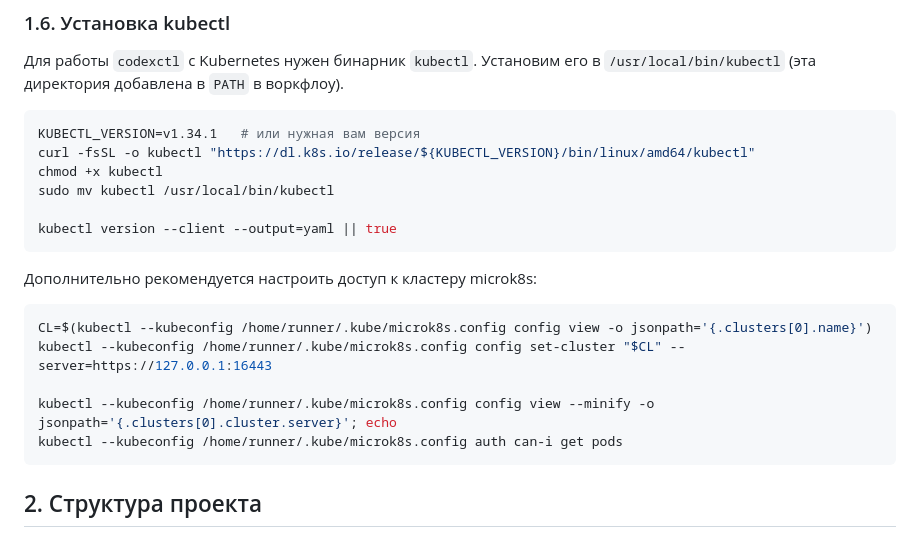
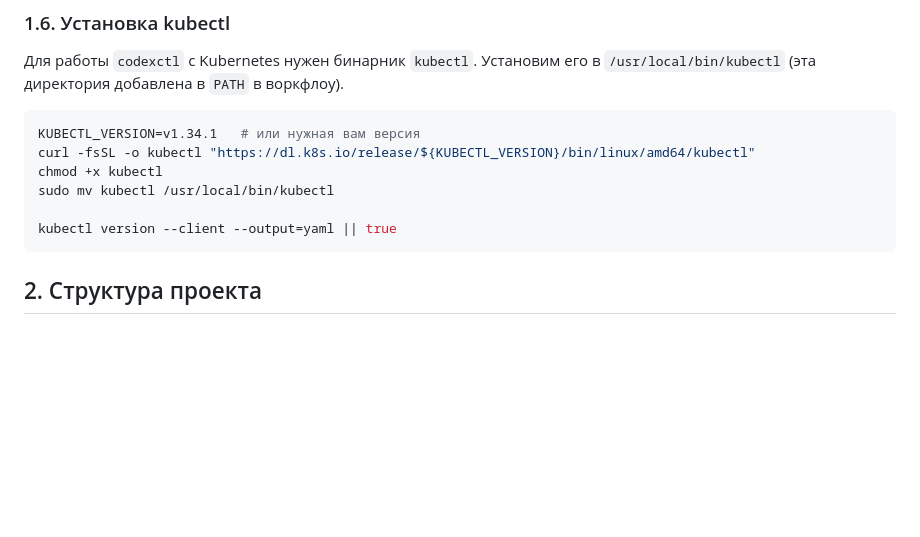
Before and after one commit to codex-k8s/project-example, a Markdown page: README_RU.md, the part around the change. GitHub-like rendering; blank space fills up the shorter version.

````diff
--- a/README_RU.md
+++ b/README_RU.md
@@ -148,16 +148,6 @@ chmod +x kubectl
 sudo mv kubectl /usr/local/bin/kubectl
 
 kubectl version --client --output=yaml || true
-```
-
-Дополнительно рекомендуется настроить доступ к кластеру microk8s:
-
-```bash
-CL=$(kubectl --kubeconfig /home/runner/.kube/microk8s.config config view -o jsonpath='{.clusters[0].name}')
-kubectl --kubeconfig /home/runner/.kube/microk8s.config config set-cluster "$CL" --server=https://127.0.0.1:16443
-
-kubectl --kubeconfig /home/runner/.kube/microk8s.config config view --minify -o jsonpath='{.clusters[0].cluster.server}'; echo
-kubectl --kubeconfig /home/runner/.kube/microk8s.config auth can-i get pods
 ```
 
 ## 2. Структура проекта
````
